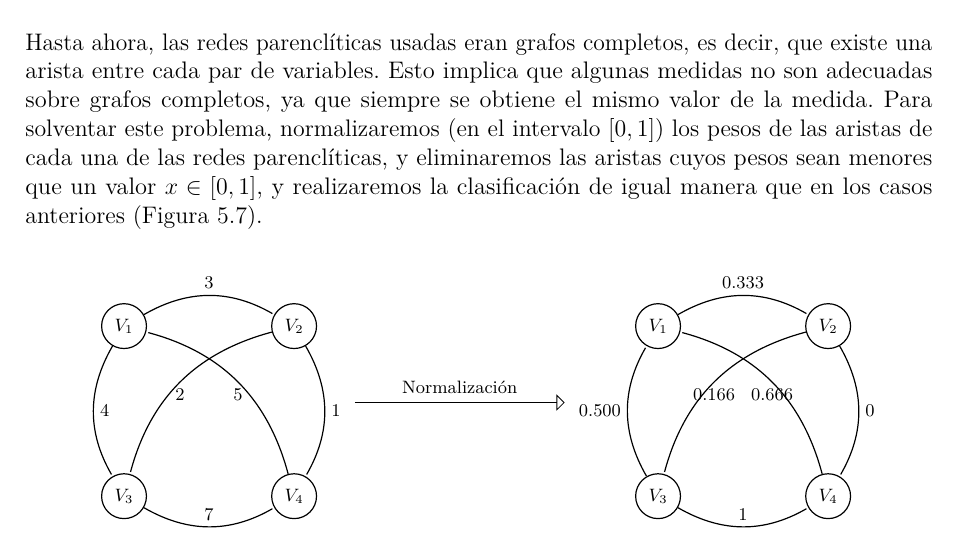
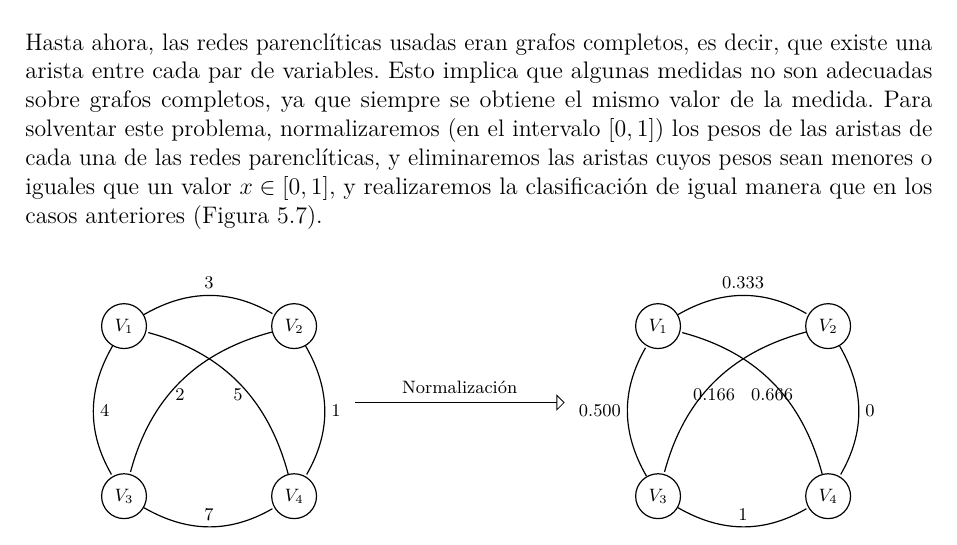
Before and after one commit to jiep/TFM, a LaTeX book (memoria/memoria.tex, which reads memoria/capitulos/aplicaciones.tex): part of page 56 of 67, cut so that both start at the same text. The pictures show the PDF file memoria/memoria.pdf that the author committed with the source.

Commit message:
Correción de errores

```diff
--- a/memoria/capitulos/aplicaciones.tex
+++ b/memoria/capitulos/aplicaciones.tex
@@ -174,13 +174,13 @@ Se puede observar que los pacientes con tumores malignos tienen una cantidad de
 
 \section{Umbralización de las redes parenclíticas}
 
-Hasta ahora, las redes parenclíticas usadas eran grafos completos, es decir, que existe una arista entre cada par de variables. Esto implica que algunas medidas no son adecuadas sobre grafos completos, ya que siempre se obtiene el mismo valor de la medida. Para solventar este problema, normalizaremos (en el intervalo $[0,1]$) los pesos de las aristas de cada una de las redes parenclíticas, y eliminaremos las aristas cuyos pesos sean menores que un valor $x \in [0,1]$, y realizaremos la clasificación de igual manera que en los casos anteriores (Figura~\ref{fig:ejemploumbralizacion}).
+Hasta ahora, las redes parenclíticas usadas eran grafos completos, es decir, que existe una arista entre cada par de variables. Esto implica que algunas medidas no son adecuadas sobre grafos completos, ya que siempre se obtiene el mismo valor de la medida. Para solventar este problema, normalizaremos (en el intervalo $[0,1]$) los pesos de las aristas de cada una de las redes parenclíticas, y eliminaremos las aristas cuyos pesos sean menores o iguales que un valor $x \in [0,1]$, y realizaremos la clasificación de igual manera que en los casos anteriores (Figura~\ref{fig:ejemploumbralizacion}).
 
 
 \begin{figure}[tbph!]
 	\centering
 	\ejemploumbralizacion
-	\caption{Ejemplo de umbralización de una red parenclítica. En primer lugar, se normaliza las aristas de la red en el intervalo $[0,1]$, y por cada $x \in [0,1]$ se eliminan las aristas menores que $x$}
+	\caption{Ejemplo de umbralización de una red parenclítica. En primer lugar, se normaliza las aristas de la red en el intervalo $[0,1]$, y por cada $x \in [0,1]$ se eliminan las aristas menores o iguales que $x$}
 	\label{fig:ejemploumbralizacion}
 \end{figure}
 
```
Also changed, not shown: memoria/extras/figuras.tex (+1 -1 lines), memoria/memoria.pdf.
